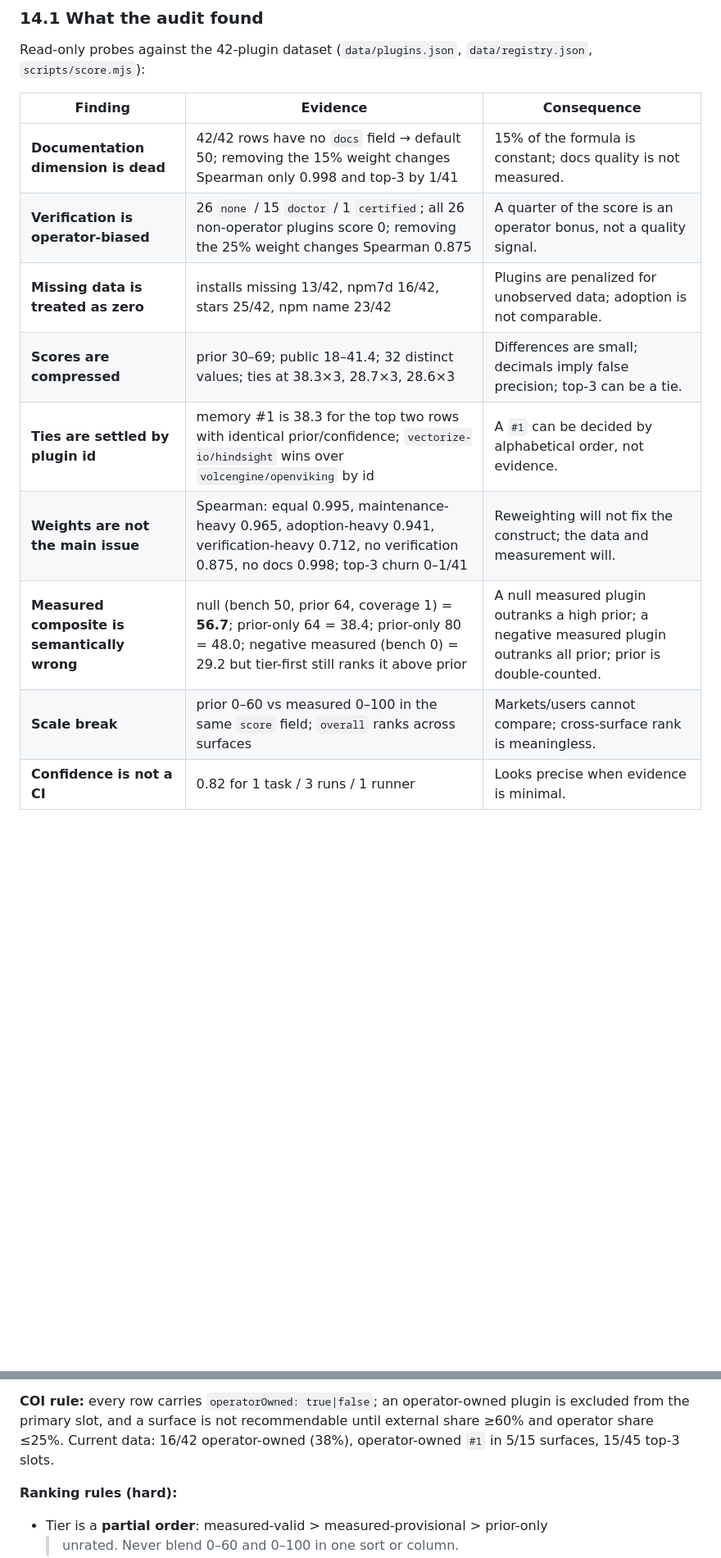
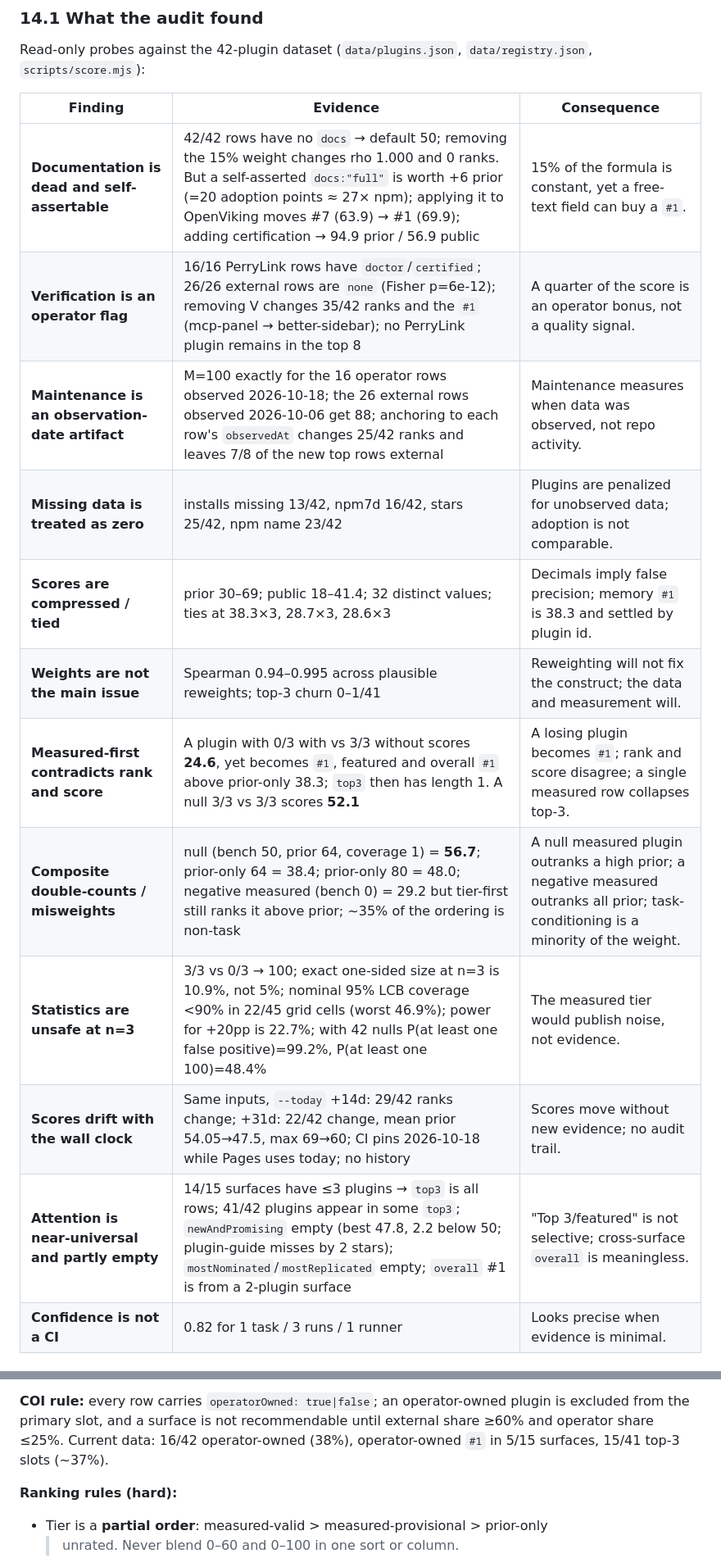
Before and after one commit to PerryLink/dsh-attention-index, a Markdown page: docs/MARKET-SERVICE-ROADMAP.md, 2 parts joined by grey strips. Shown at 82% size. GitHub-like rendering; blank space fills up the shorter version.

Commit message:
docs: scoring audit — effective variance, calibration, E0 verdict

```diff
--- a/docs/MARKET-SERVICE-ROADMAP.md
+++ b/docs/MARKET-SERVICE-ROADMAP.md
@@ -629,14 +629,17 @@ Read-only probes against the 42-plugin dataset (`data/plugins.json`,
 
 | Finding | Evidence | Consequence |
 |---|---|---|
-| **Documentation dimension is dead** | 42/42 rows have no `docs` field → default 50; removing the 15% weight changes Spearman only 0.998 and top-3 by 1/41 | 15% of the formula is constant; docs quality is not measured. |
-| **Verification is operator-biased** | 26 `none` / 15 `doctor` / 1 `certified`; all 26 non-operator plugins score 0; removing the 25% weight changes Spearman 0.875 | A quarter of the score is an operator bonus, not a quality signal. |
+| **Documentation is dead and self-assertable** | 42/42 rows have no `docs` → default 50; removing the 15% weight changes rho 1.000 and 0 ranks. But a self-asserted `docs:"full"` is worth +6 prior (=20 adoption points ≈ 27× npm); applying it to OpenViking moves #7 (63.9) → #1 (69.9); adding certification → 94.9 prior / 56.9 public | 15% of the formula is constant, yet a free-text field can buy a `#1`. |
+| **Verification is an operator flag** | 16/16 PerryLink rows have `doctor`/`certified`; 26/26 external rows are `none` (Fisher p=6e-12); removing V changes 35/42 ranks and the `#1` (mcp-panel → better-sidebar); no PerryLink plugin remains in the top 8 | A quarter of the score is an operator bonus, not a quality signal. |
+| **Maintenance is an observation-date artifact** | M=100 exactly for the 16 operator rows observed 2026-10-18; the 26 external rows observed 2026-10-06 get 88; anchoring to each row's `observedAt` changes 25/42 ranks and leaves 7/8 of the new top rows external | Maintenance measures when data was observed, not repo activity. |
 | **Missing data is treated as zero** | installs missing 13/42, npm7d 16/42, stars 25/42, npm name 23/42 | Plugins are penalized for unobserved data; adoption is not comparable. |
-| **Scores are compressed** | prior 30–69; public 18–41.4; 32 distinct values; ties at 38.3×3, 28.7×3, 28.6×3 | Differences are small; decimals imply false precision; top-3 can be a tie. |
-| **Ties are settled by plugin id** | memory #1 is 38.3 for the top two rows with identical prior/confidence; `vectorize-io/hindsight` wins over `volcengine/openviking` by id | A `#1` can be decided by alphabetical order, not evidence. |
-| **Weights are not the main issue** | Spearman: equal 0.995, maintenance-heavy 0.965, adoption-heavy 0.941, verification-heavy 0.712, no verification 0.875, no docs 0.998; top-3 churn 0–1/41 | Reweighting will not fix the construct; the data and measurement will. |
-| **Measured composite is semantically wrong** | null (bench 50, prior 64, coverage 1) = **56.7**; prior-only 64 = 38.4; prior-only 80 = 48.0; negative measured (bench 0) = 29.2 but tier-first still ranks it above prior | A null measured plugin outranks a high prior; a negative measured plugin outranks all prior; prior is double-counted. |
-| **Scale break** | prior 0–60 vs measured 0–100 in the same `score` field; `overall` ranks across surfaces | Markets/users cannot compare; cross-surface rank is meaningless. |
+| **Scores are compressed / tied** | prior 30–69; public 18–41.4; 32 distinct values; ties at 38.3×3, 28.7×3, 28.6×3 | Decimals imply false precision; memory `#1` is 38.3 and settled by plugin id. |
+| **Weights are not the main issue** | Spearman 0.94–0.995 across plausible reweights; top-3 churn 0–1/41 | Reweighting will not fix the construct; the data and measurement will. |
+| **Measured-first contradicts rank and score** | A plugin with 0/3 with vs 3/3 without scores **24.6**, yet becomes `#1`, featured and overall `#1` above prior-only 38.3; `top3` then has length 1. A null 3/3 vs 3/3 scores **52.1** | A losing plugin becomes `#1`; rank and score disagree; a single measured row collapses top-3. |
+| **Composite double-counts / misweights** | null (bench 50, prior 64, coverage 1) = **56.7**; prior-only 64 = 38.4; prior-only 80 = 48.0; negative measured (bench 0) = 29.2 but tier-first still ranks it above prior; ~35% of the ordering is non-task | A null measured plugin outranks a high prior; a negative measured outranks all prior; task-conditioning is a minority of the weight. |
+| **Statistics are unsafe at n=3** | 3/3 vs 0/3 → 100; exact one-sided size at n=3 is 10.9%, not 5%; nominal 95% LCB coverage <90% in 22/45 grid cells (worst 46.9%); power for +20pp is 22.7%; with 42 nulls P(at least one false positive)=99.2%, P(at least one 100)=48.4% | The measured tier would publish noise, not evidence. |
+| **Scores drift with the wall clock** | Same inputs, `--today` +14d: 29/42 ranks change; +31d: 22/42 change, mean prior 54.05→47.5, max 69→60; CI pins 2026-10-18 while Pages uses today; no history | Scores move without new evidence; no audit trail. |
+| **Attention is near-universal and partly empty** | 14/15 surfaces have ≤3 plugins → `top3` is all rows; 41/42 plugins appear in some `top3`; `newAndPromising` empty (best 47.8, 2.2 below 50; plugin-guide misses by 2 stars); `mostNominated`/`mostReplicated` empty; `overall` #1 is from a 2-plugin surface | "Top 3/featured" is not selective; cross-surface `overall` is meaningless. |
 | **Confidence is not a CI** | 0.82 for 1 task / 3 runs / 1 runner | Looks precise when evidence is minimal. |
 
 ### 14.2 Verdict
@@ -908,7 +926,8 @@ install-count ranking, no operator self-promotion.
 **COI rule:** every row carries `operatorOwned: true|false`; an operator-owned
 plugin is excluded from the primary slot, and a surface is not recommendable
 until external share ≥60% and operator share ≤25%. Current data: 16/42
-operator-owned (38%), operator-owned `#1` in 5/15 surfaces, 15/45 top-3 slots.
+operator-owned (38%), operator-owned `#1` in 5/15 surfaces, 15/41 top-3 slots
+(~37%).
 
 **Ranking rules (hard):**
 
```
Also changed, not shown: other parts of docs/MARKET-SERVICE-ROADMAP.md (+66 -1 lines).
